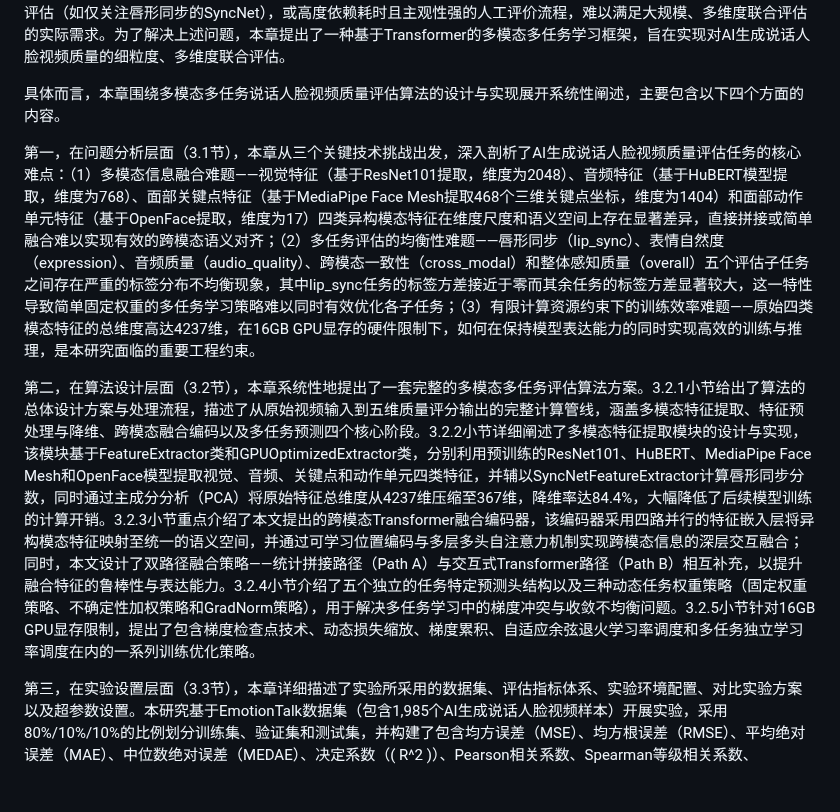
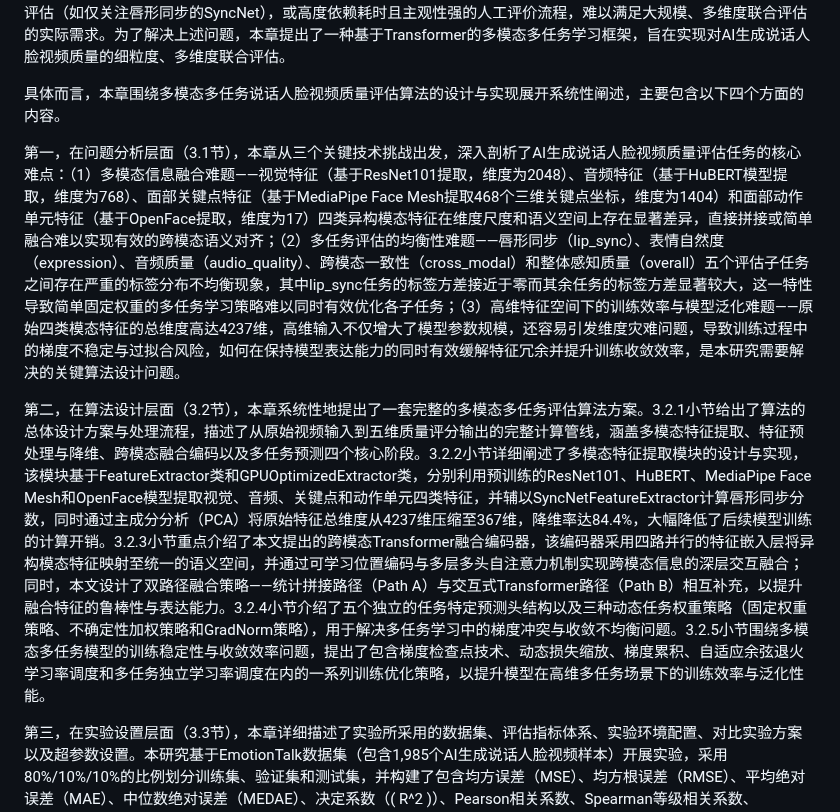
Before and after one commit to hlh-upup/bs, a Markdown page: bs/reports/chapter3_content.md, the part around the change. GitHub-like rendering; blank space fills up the shorter version.

```diff
--- a/bs/reports/chapter3_content.md
+++ b/bs/reports/chapter3_content.md
@@ -4,9 +4,9 @@
 
 具体而言，本章围绕多模态多任务说话人脸视频质量评估算法的设计与实现展开系统性阐述，主要包含以下四个方面的内容。
 
-第一，在问题分析层面（3.1节），本章从三个关键技术挑战出发，深入剖析了AI生成说话人脸视频质量评估任务的核心难点：（1）多模态信息融合难题——视觉特征（基于ResNet101提取，维度为2048）、音频特征（基于HuBERT模型提取，维度为768）、面部关键点特征（基于MediaPipe Face Mesh提取468个三维关键点坐标，维度为1404）和面部动作单元特征（基于OpenFace提取，维度为17）四类异构模态特征在维度尺度和语义空间上存在显著差异，直接拼接或简单融合难以实现有效的跨模态语义对齐；（2）多任务评估的均衡性难题——唇形同步（lip\_sync）、表情自然度（expression）、音频质量（audio\_quality）、跨模态一致性（cross\_modal）和整体感知质量（overall）五个评估子任务之间存在严重的标签分布不均衡现象，其中lip\_sync任务的标签方差接近于零而其余任务的标签方差显著较大，这一特性导致简单固定权重的多任务学习策略难以同时有效优化各子任务；（3）有限计算资源约束下的训练效率难题——原始四类模态特征的总维度高达4237维，在16GB GPU显存的硬件限制下，如何在保持模型表达能力的同时实现高效的训练与推理，是本研究面临的重要工程约束。
+第一，在问题分析层面（3.1节），本章从三个关键技术挑战出发，深入剖析了AI生成说话人脸视频质量评估任务的核心难点：（1）多模态信息融合难题——视觉特征（基于ResNet101提取，维度为2048）、音频特征（基于HuBERT模型提取，维度为768）、面部关键点特征（基于MediaPipe Face Mesh提取468个三维关键点坐标，维度为1404）和面部动作单元特征（基于OpenFace提取，维度为17）四类异构模态特征在维度尺度和语义空间上存在显著差异，直接拼接或简单融合难以实现有效的跨模态语义对齐；（2）多任务评估的均衡性难题——唇形同步（lip\_sync）、表情自然度（expression）、音频质量（audio\_quality）、跨模态一致性（cross\_modal）和整体感知质量（overall）五个评估子任务之间存在严重的标签分布不均衡现象，其中lip\_sync任务的标签方差接近于零而其余任务的标签方差显著较大，这一特性导致简单固定权重的多任务学习策略难以同时有效优化各子任务；（3）高维特征空间下的训练效率与模型泛化难题——原始四类模态特征的总维度高达4237维，高维输入不仅增大了模型参数规模，还容易引发维度灾难问题，导致训练过程中的梯度不稳定与过拟合风险，如何在保持模型表达能力的同时有效缓解特征冗余并提升训练收敛效率，是本研究需要解决的关键算法设计问题。
 
-第二，在算法设计层面（3.2节），本章系统性地提出了一套完整的多模态多任务评估算法方案。3.2.1小节给出了算法的总体设计方案与处理流程，描述了从原始视频输入到五维质量评分输出的完整计算管线，涵盖多模态特征提取、特征预处理与降维、跨模态融合编码以及多任务预测四个核心阶段。3.2.2小节详细阐述了多模态特征提取模块的设计与实现，该模块基于FeatureExtractor类和GPUOptimizedExtractor类，分别利用预训练的ResNet101、HuBERT、MediaPipe Face Mesh和OpenFace模型提取视觉、音频、关键点和动作单元四类特征，并辅以SyncNetFeatureExtractor计算唇形同步分数，同时通过主成分分析（PCA）将原始特征总维度从4237维压缩至367维，降维率达84.4\%，大幅降低了后续模型训练的计算开销。3.2.3小节重点介绍了本文提出的跨模态Transformer融合编码器，该编码器采用四路并行的特征嵌入层将异构模态特征映射至统一的语义空间，并通过可学习位置编码与多层多头自注意力机制实现跨模态信息的深层交互融合；同时，本文设计了双路径融合策略——统计拼接路径（Path A）与交互式Transformer路径（Path B）相互补充，以提升融合特征的鲁棒性与表达能力。3.2.4小节介绍了五个独立的任务特定预测头结构以及三种动态任务权重策略（固定权重策略、不确定性加权策略和GradNorm策略），用于解决多任务学习中的梯度冲突与收敛不均衡问题。3.2.5小节针对16GB GPU显存限制，提出了包含梯度检查点技术、动态损失缩放、梯度累积、自适应余弦退火学习率调度和多任务独立学习率调度在内的一系列训练优化策略。
+第二，在算法设计层面（3.2节），本章系统性地提出了一套完整的多模态多任务评估算法方案。3.2.1小节给出了算法的总体设计方案与处理流程，描述了从原始视频输入到五维质量评分输出的完整计算管线，涵盖多模态特征提取、特征预处理与降维、跨模态融合编码以及多任务预测四个核心阶段。3.2.2小节详细阐述了多模态特征提取模块的设计与实现，该模块基于FeatureExtractor类和GPUOptimizedExtractor类，分别利用预训练的ResNet101、HuBERT、MediaPipe Face Mesh和OpenFace模型提取视觉、音频、关键点和动作单元四类特征，并辅以SyncNetFeatureExtractor计算唇形同步分数，同时通过主成分分析（PCA）将原始特征总维度从4237维压缩至367维，降维率达84.4\%，大幅降低了后续模型训练的计算开销。3.2.3小节重点介绍了本文提出的跨模态Transformer融合编码器，该编码器采用四路并行的特征嵌入层将异构模态特征映射至统一的语义空间，并通过可学习位置编码与多层多头自注意力机制实现跨模态信息的深层交互融合；同时，本文设计了双路径融合策略——统计拼接路径（Path A）与交互式Transformer路径（Path B）相互补充，以提升融合特征的鲁棒性与表达能力。3.2.4小节介绍了五个独立的任务特定预测头结构以及三种动态任务权重策略（固定权重策略、不确定性加权策略和GradNorm策略），用于解决多任务学习中的梯度冲突与收敛不均衡问题。3.2.5小节围绕多模态多任务模型的训练稳定性与收敛效率问题，提出了包含梯度检查点技术、动态损失缩放、梯度累积、自适应余弦退火学习率调度和多任务独立学习率调度在内的一系列训练优化策略，以提升模型在高维多任务场景下的训练效率与泛化性能。
 
 第三，在实验设置层面（3.3节），本章详细描述了实验所采用的数据集、评估指标体系、实验环境配置、对比实验方案以及超参数设置。本研究基于EmotionTalk数据集（包含1,985个AI生成说话人脸视频样本）开展实验，采用80\%/10\%/10\%的比例划分训练集、验证集和测试集，并构建了包含均方误差（MSE）、均方根误差（RMSE）、平均绝对误差（MAE）、中位数绝对误差（MEDAE）、决定系数（\( R^2 \)）、Pearson相关系数、Spearman等级相关系数、Kendall's \( \tau \) 系数、一致性相关系数（CCC）、三分类准确率和二次加权Kappa系数（QWK）在内的全面评估指标体系。
 
```
Also changed, not shown: bs/reports/chapter3_outline.md (+4 -4 lines).
